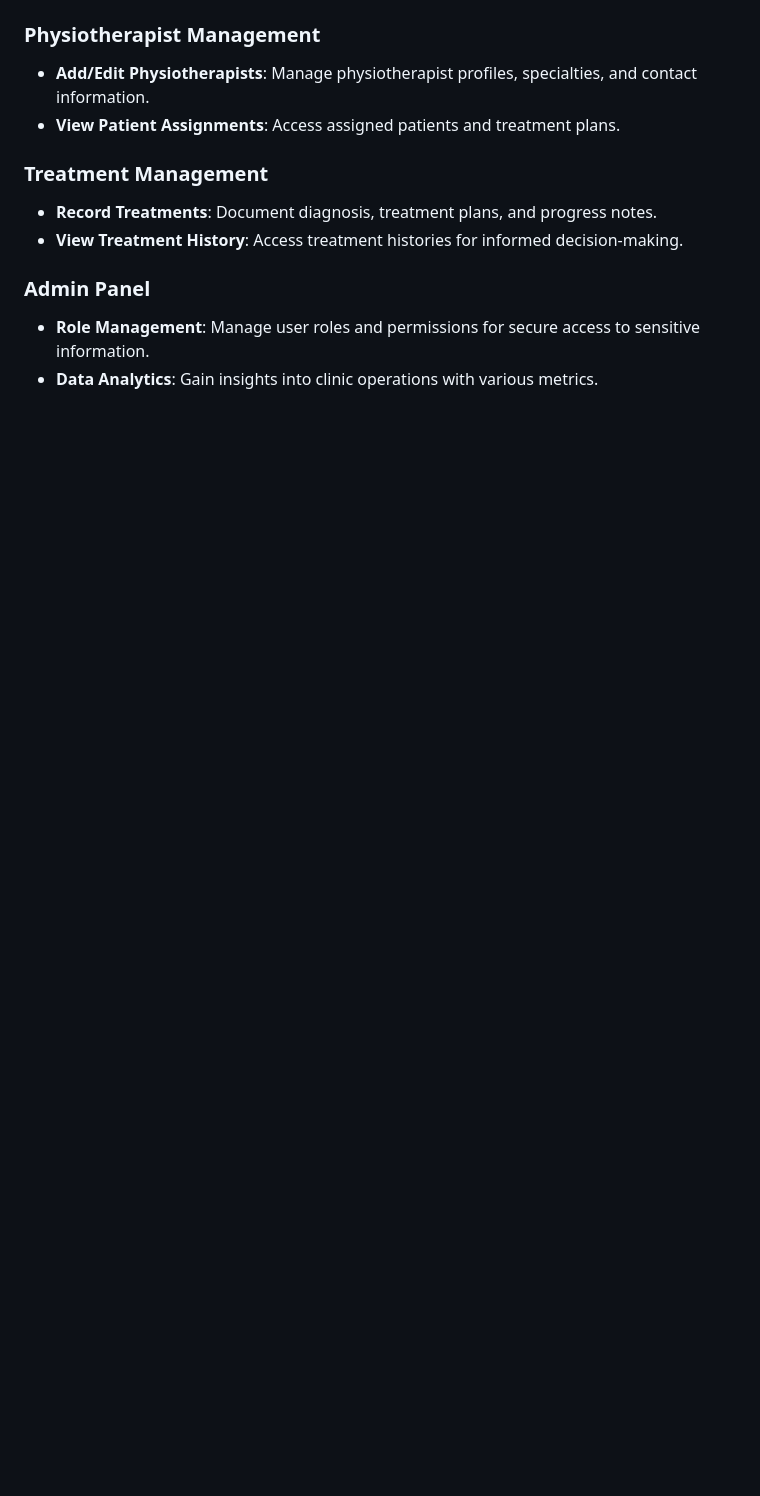
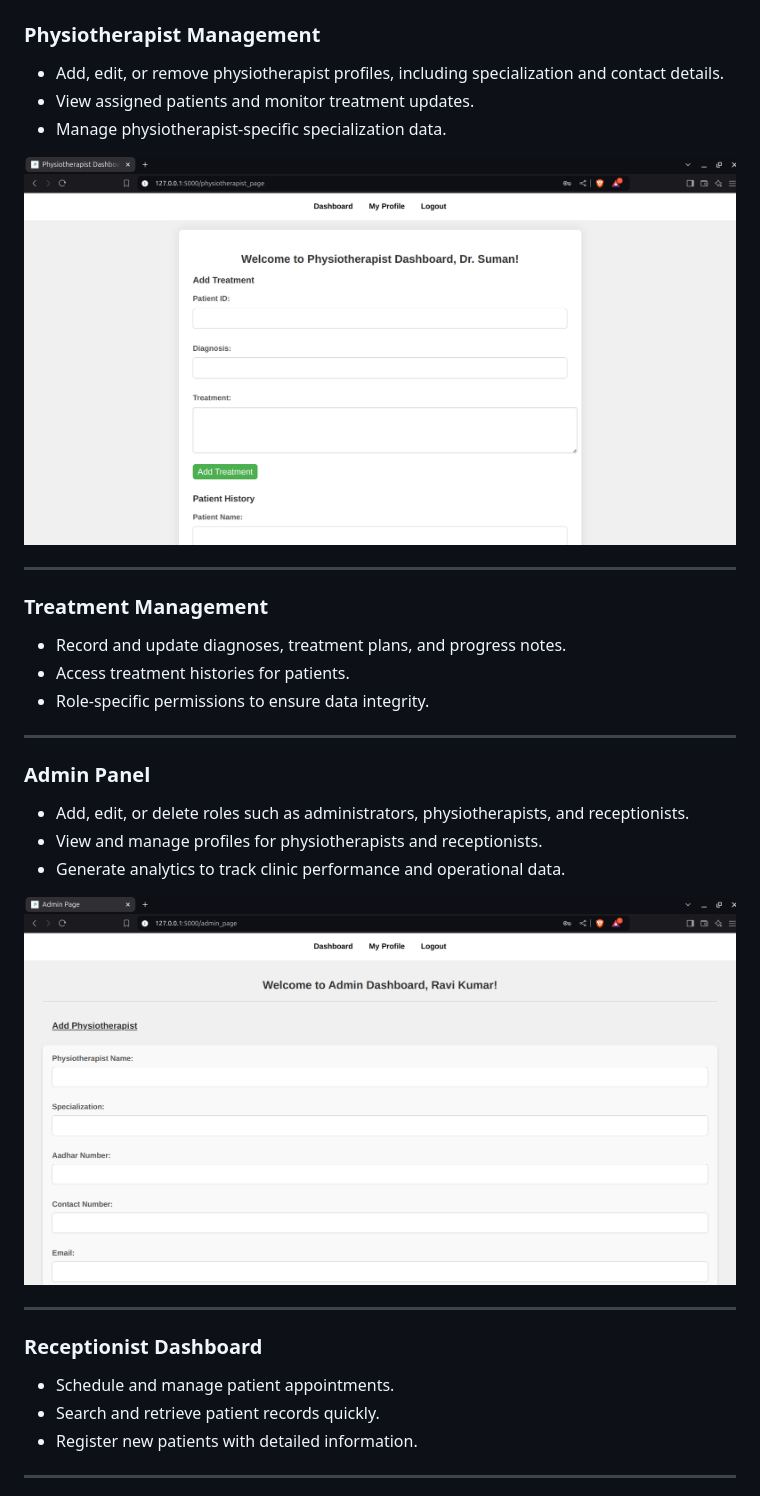
Before and after one commit to aryanshailech/Physiotherapy-Clinic-Web-Application, a Markdown page: README.md, the part around one of its changes. Drawn GitHub-style; blank space fills up the shorter version.

```diff
--- a/README.md
+++ b/README.md
@@ -14,12 +38,33 @@ Welcome to the **Agrawal Physiotherapy Clinic** web application! This platform i
 
 ### Physiotherapist Management
-- **Add/Edit Physiotherapists**: Manage physiotherapist profiles, specialties, and contact information.
-- **View Patient Assignments**: Access assigned patients and treatment plans.
+- Add, edit, or remove physiotherapist profiles, including specialization and contact details.
+- View assigned patients and monitor treatment updates.
+- Manage physiotherapist-specific specialization data.
+
+![Physiotherapist Dashboard](https://github.com/aryanshailech/Physiotherapy-Clinic-Web-Application/blob/main/Readme_img/physiotherapist%20dashboard.png)
+
+---
 
 ### Treatment Management
-- **Record Treatments**: Document diagnosis, treatment plans, and progress notes.
-- **View Treatment History**: Access treatment histories for informed decision-making.
+- Record and update diagnoses, treatment plans, and progress notes.
+- Access treatment histories for patients.
+- Role-specific permissions to ensure data integrity.
+
+---
 
 ### Admin Panel
-- **Role Management**: Manage user roles and permissions for secure access to sensitive information.
-- **Data Analytics**: Gain insights into clinic operations with various metrics.
+- Add, edit, or delete roles such as administrators, physiotherapists, and receptionists.
+- View and manage profiles for physiotherapists and receptionists.
+- Generate analytics to track clinic performance and operational data.
+
+![Admin Dashboard](https://github.com/aryanshailech/Physiotherapy-Clinic-Web-Application/blob/main/Readme_img/admin%20dashboard.png)
+
+---
+
+### Receptionist Dashboard
+- Schedule and manage patient appointments.
+- Search and retrieve patient records quickly.
+- Register new patients with detailed information.
+
+---
+
```
Also changed, not shown: other parts of README.md (+112 -52 lines).
